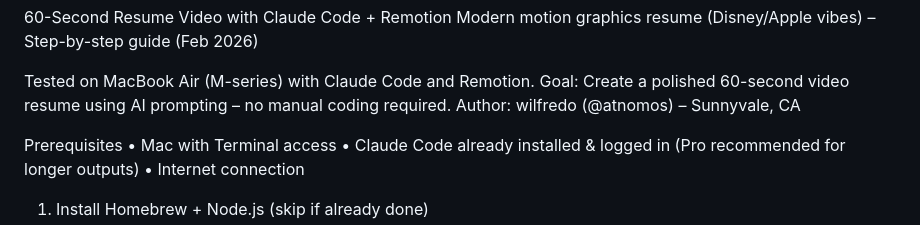
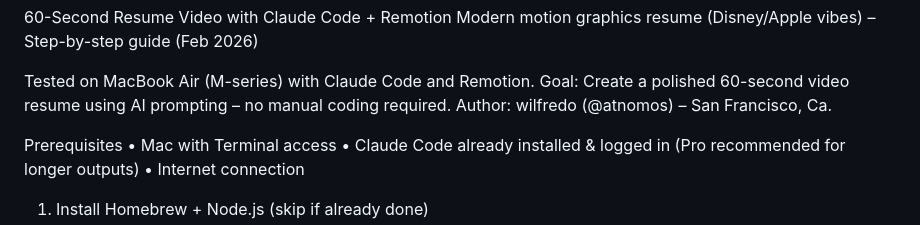
Before and after one commit to atnomos/resume-video-guide, a Markdown page: README.md, the part around the change. GitHub-like rendering.

```diff
--- a/README.md
+++ b/README.md
@@ -3,7 +3,7 @@ Modern motion graphics resume (Disney/Apple vibes) – Step-by-step guide (Feb 2
 
 Tested on MacBook Air (M-series) with Claude Code and Remotion.
 Goal: Create a polished 60-second video resume using AI prompting – no manual coding required.
-Author: wilfredo (@atnomos) – Sunnyvale, CA
+Author: wilfredo (@atnomos) – San Francisco, Ca.
 
 Prerequisites
 • Mac with Terminal access
```
